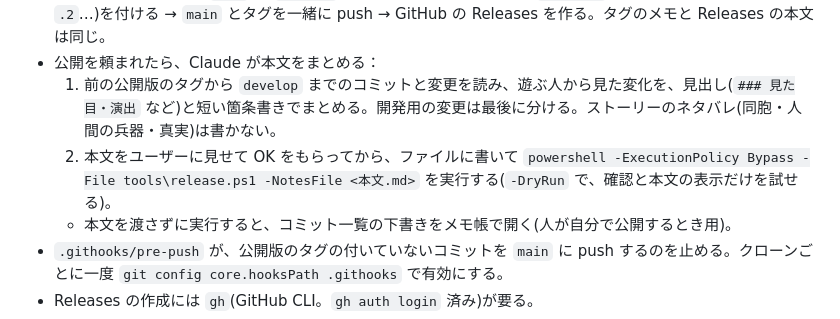
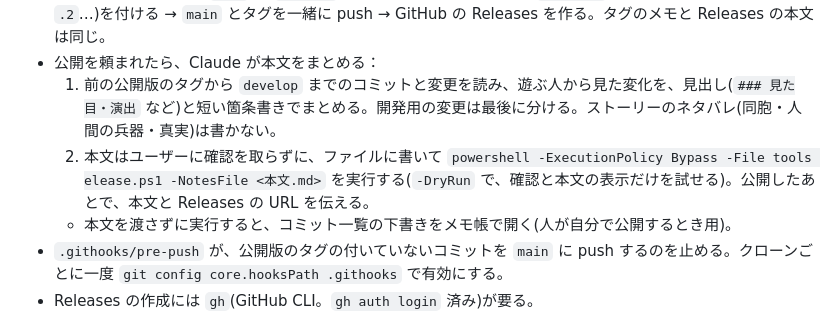
Before and after one commit to kanon-v2/dronekun, a Markdown page: CLAUDE.md, the part around the change. GitHub-like rendering.

Commit message:
開発メモ：公開の本文はユーザーに確認を取らずに書く
Co-Authored-By: Claude Opus 5.5 <noreply@anthropic.com>

```diff
--- a/CLAUDE.md
+++ b/CLAUDE.md
@@ -175,7 +175,8 @@ powershell -ExecutionPolicy Bypass -File tools\run-smoke.ps1
 - スクリプトがすること：確認(変更が残っていない・`develop` と `main` が GitHub と同じ・`main` をそのまま進められる) → テスト → `main` を `develop` まで進める → 公開版のタグ(`v年.月.日`、同じ日の2回目からは `.2`…)を付ける → `main` とタグを一緒に push → GitHub の Releases を作る。タグのメモと Releases の本文は同じ。
 - 公開を頼まれたら、Claude が本文をまとめる：
   1. 前の公開版のタグから `develop` までのコミットと変更を読み、遊ぶ人から見た変化を、見出し(`### 見た目・演出` など)と短い箇条書きでまとめる。開発用の変更は最後に分ける。ストーリーのネタバレ(同胞・人間の兵器・真実)は書かない。
-  2. 本文をユーザーに見せて OK をもらってから、ファイルに書いて `powershell -ExecutionPolicy Bypass -File tools\release.ps1 -NotesFile <本文.md>` を実行する(`-DryRun` で、確認と本文の表示だけを試せる)。
+  2. 本文はユーザーに確認を取らずに、ファイルに書いて `powershell -ExecutionPolicy Bypass -File tools
+elease.ps1 -NotesFile <本文.md>` を実行する(`-DryRun` で、確認と本文の表示だけを試せる)。公開したあとで、本文と Releases の URL を伝える。
   - 本文を渡さずに実行すると、コミット一覧の下書きをメモ帳で開く(人が自分で公開するとき用)。
 - `.githooks/pre-push` が、公開版のタグの付いていないコミットを `main` に push するのを止める。クローンごとに一度 `git config core.hooksPath .githooks` で有効にする。
 - Releases の作成には `gh`(GitHub CLI。`gh auth login` 済み)が要る。
```
